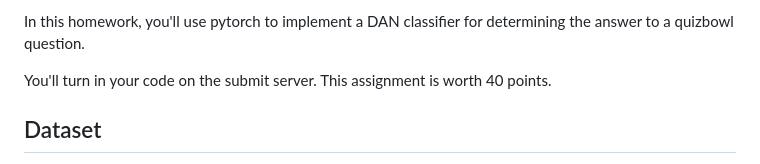
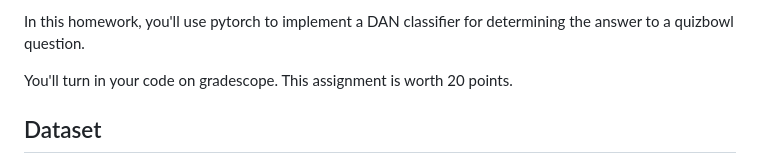
Before and after one commit to Pinafore/cl1-hw, a Markdown page: dan/README.md, the part around the change. Drawn GitHub-style.

```diff
--- a/dan/README.md
+++ b/dan/README.md
@@ -16,7 +16,7 @@ practice.
 In this homework, you'll use pytorch to implement a DAN classifier for
 determining the answer to a quizbowl question.
 
-You'll turn in your code on the submit server. This assignment is worth 40
+You'll turn in your code on gradescope. This assignment is worth 20
 points.
 
 Dataset
```
